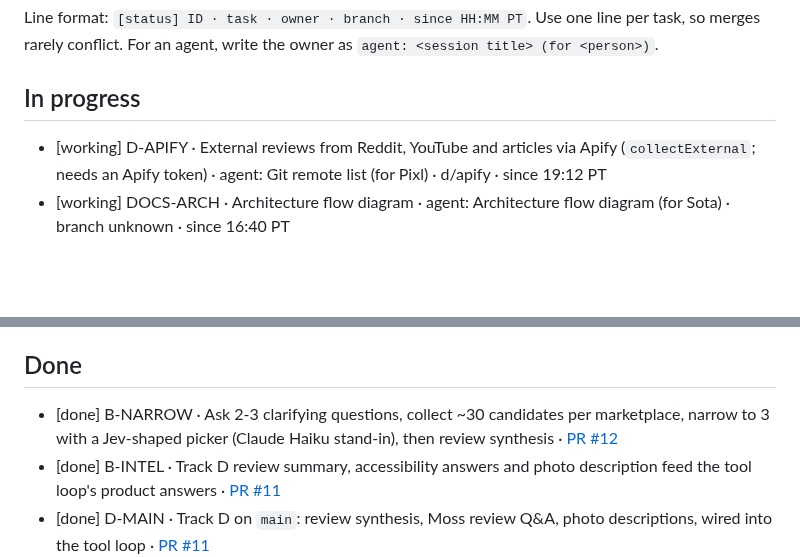
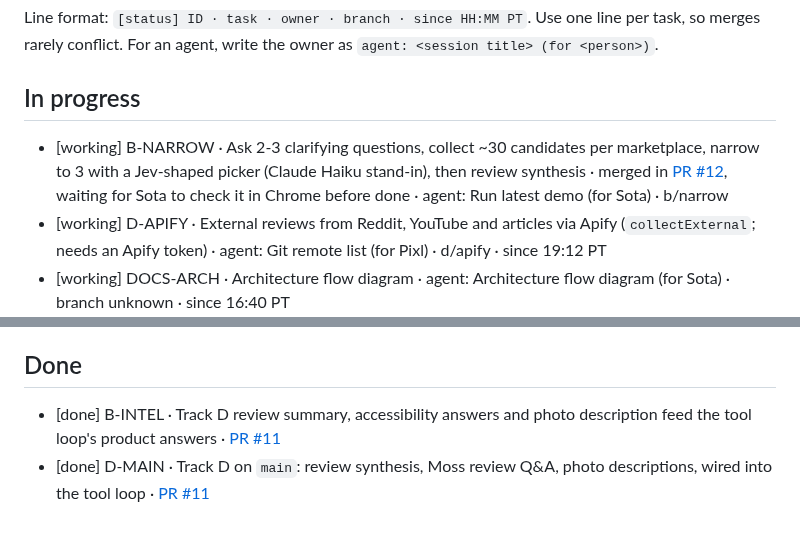
Before and after one commit to Rum1324/Visy-shopping-assistant, a Markdown page: TODO.md, 2 parts joined by grey strips. Rendered like a GitHub page; blank space fills up the shorter version.

Commit message:
B-NARROW back to working until Sota checks it
Co-Authored-By: Claude Opus 5.5 <noreply@anthropic.com>

```diff
--- a/TODO.md
+++ b/TODO.md
@@ -16,6 +16,7 @@ Line format: `[status] ID · task · owner · branch · since HH:MM PT`. Use one
 
 ## In progress
 
+- [working] B-NARROW · Ask 2-3 clarifying questions, collect ~30 candidates per marketplace, narrow to 3 with a Jev-shaped picker (Claude Haiku stand-in), then review synthesis · merged in [PR #12](https://github.com/Rum1324/Visy-shopping-assistant/pull/12), waiting for Sota to check it in Chrome before done · agent: Run latest demo (for Sota) · b/narrow
 - [working] D-APIFY · External reviews from Reddit, YouTube and articles via Apify (`collectExternal`; needs an Apify token) · agent: Git remote list (for Pixl) · d/apify · since 19:12 PT
 - [working] DOCS-ARCH · Architecture flow diagram · agent: Architecture flow diagram (for Sota) · branch unknown · since 16:40 PT
 
@@ -33,7 +34,6 @@ Line format: `[status] ID · task · owner · branch · since HH:MM PT`. Use one
 
 ## Done
 
-- [done] B-NARROW · Ask 2-3 clarifying questions, collect ~30 candidates per marketplace, narrow to 3 with a Jev-shaped picker (Claude Haiku stand-in), then review synthesis · [PR #12](https://github.com/Rum1324/Visy-shopping-assistant/pull/12)
 - [done] B-INTEL · Track D review summary, accessibility answers and photo description feed the tool loop's product answers · [PR #11](https://github.com/Rum1324/Visy-shopping-assistant/pull/11)
 - [done] D-MAIN · Track D on `main`: review synthesis, Moss review Q&A, photo descriptions, wired into the tool loop · [PR #11](https://github.com/Rum1324/Visy-shopping-assistant/pull/11)
 - [done] A+B · Chrome side panel, Cartesia voice, conversation server · `561b7dd`
```
